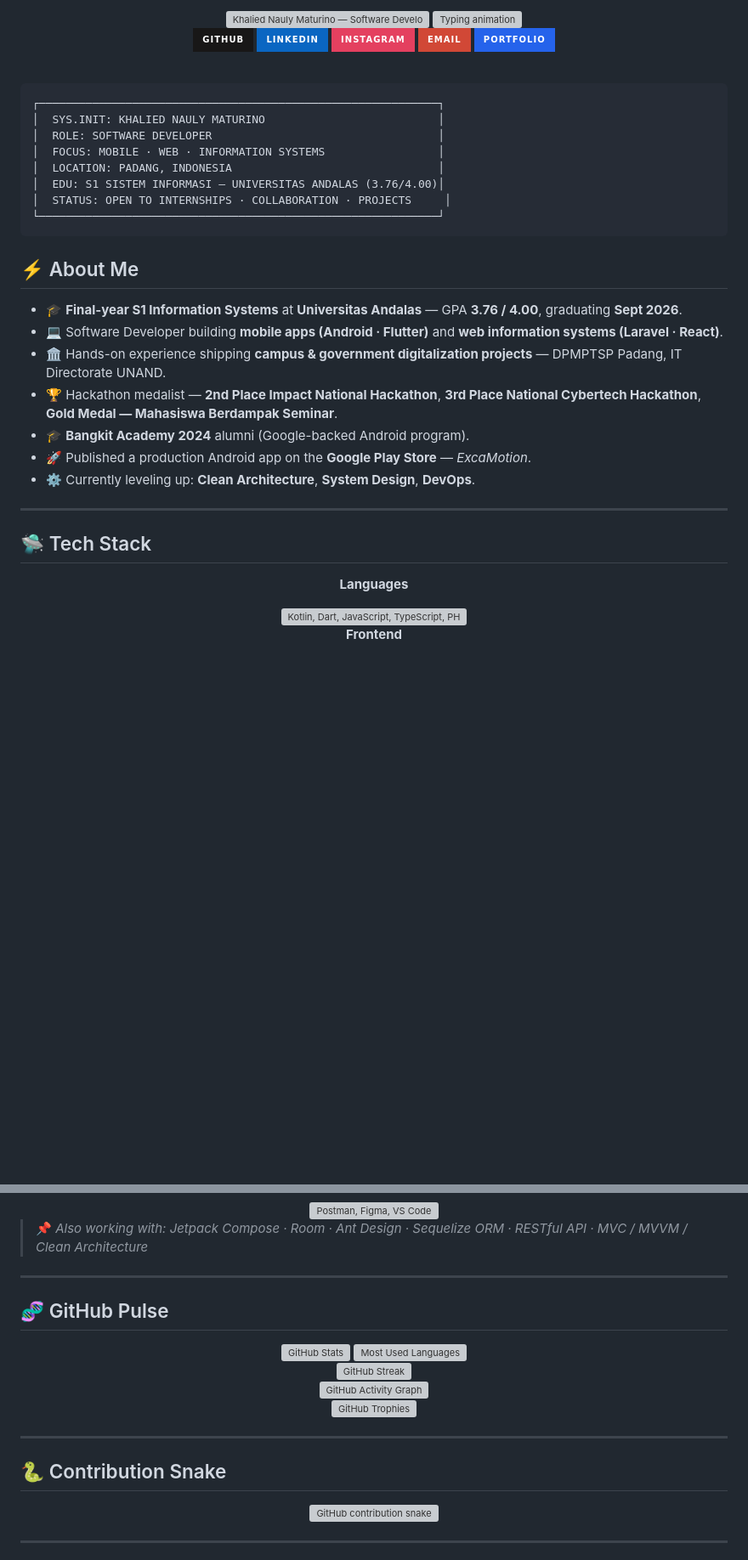
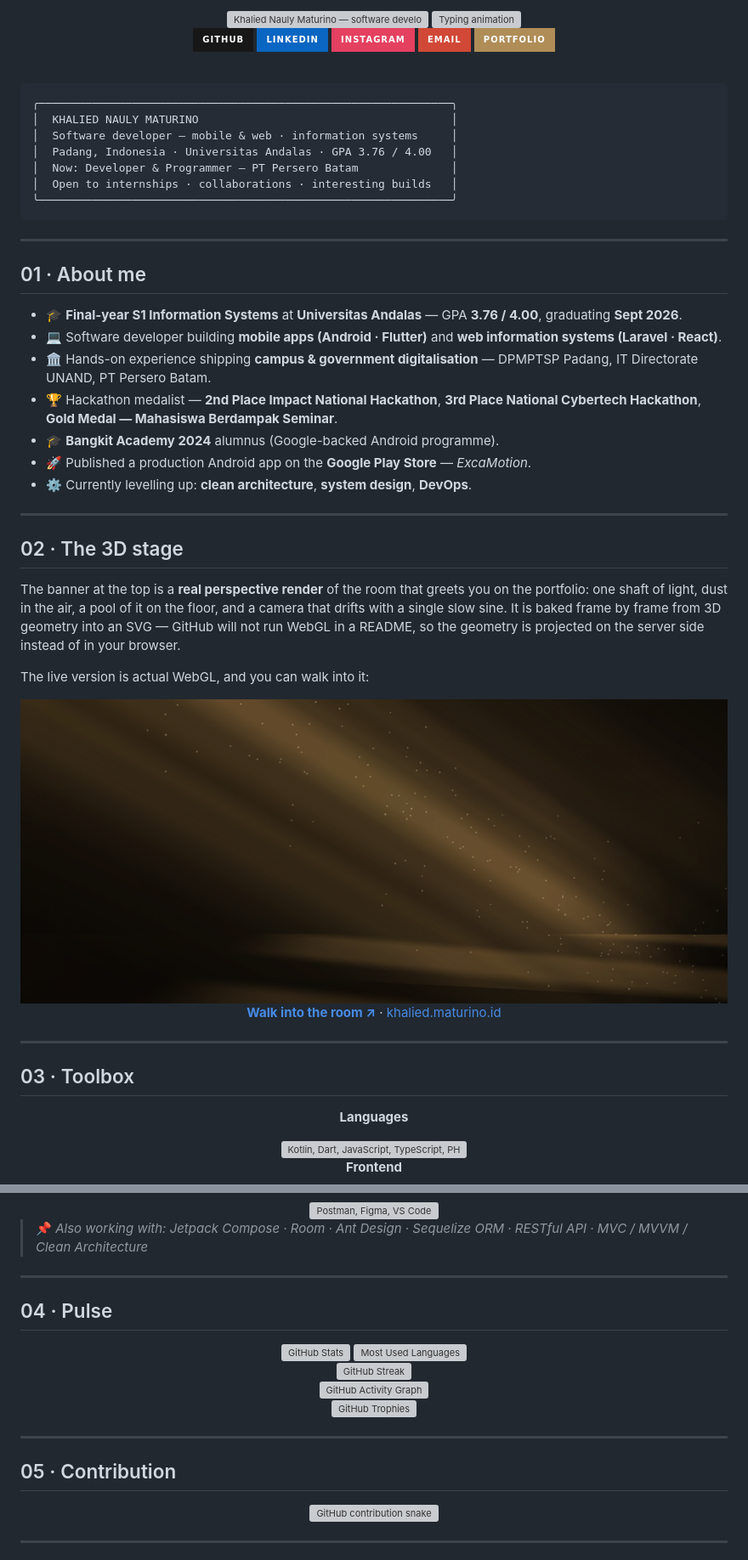
Before and after one commit to paybackretr0/paybackretr0, a Markdown page: README.md, 2 parts joined by grey strips. Shown at 85% size. Rendered like a GitHub page; pictures changed too: assets/stage-3d.png (added); badges without logos; blank space fills up the shorter version; grey boxes are pictures that could not be loaded.

````diff
--- a/README.md
+++ b/README.md
@@ -1,49 +1,73 @@
 <div align="center">
 
-<!-- animated cyberpunk banner -->
-<img src="./profile-banner.svg" width="100%" alt="Khalied Nauly Maturino — Software Developer, Mobile & Web" />
+<!-- The hero is the portfolio's 3D room, projected and baked to SVG so it can
+     move inside a README — GitHub strips script, canvas and iframes, but it does
+     render an animated SVG. Regenerate with: node scripts/build-banner-3d.mjs -->
+<picture>
+  <source media="(prefers-color-scheme: light)" srcset="./assets/banner-3d-light.svg" />
+  <img src="./assets/banner-3d-dark.svg" width="100%" alt="Khalied Nauly Maturino — software developer, in the gallery room from the portfolio's 3D hero" />
+</picture>
 
 <!-- animated typing -->
-<img src="https://readme-typing-svg.demolab.com?font=Fira+Code&weight=600&size=20&duration=2600&pause=900&color=22D3EE&background=0D1117&center=true&vCenter=true&multiline=false&width=620&height=60&lines=Building+digital+information+systems;Android+%7C+Flutter+%7C+Laravel+%7C+React;Hackathon+medalist+%26+Bangkit+2024+Alumni;Open+to+collaboration+%F0%9F%9A%80" alt="Typing animation" />
+<img src="https://readme-typing-svg.demolab.com?font=Fira+Code&weight=600&size=19&duration=2800&pause=900&color=C9AE86&background=0C0A08&center=true&vCenter=true&width=640&height=52&lines=Information+systems+people+actually+use;Android+%C2%B7+Flutter+%C2%B7+Laravel+%C2%B7+React;Campus+and+public-service+digitalisation;Open+to+collaboration" alt="Typing animation" />
 
 <br/>
 
 <!-- social badges -->
 
-<a href="https://github.com/paybackretr0"><img src="https://img.shields.io/badge/GitHub-181717?style=for-the-badge&logo=github&logoColor=white" /></a>
-<a href="https://www.linkedin.com/in/khaliedmtrn"><img src="https://img.shields.io/badge/LinkedIn-0A66C2?style=for-the-badge&logo=linkedin&logoColor=white" /></a>
-<a href="https://www.instagram.com/khaliedmtrn"><img src="https://img.shields.io/badge/Instagram-E4405F?style=for-the-badge&logo=instagram&logoColor=white" /></a>
-<a href="mailto:khalidmaturino@gmail.com"><img src="https://img.shields.io/badge/Email-D14836?style=for-the-badge&logo=gmail&logoColor=white" /></a>
-<a href="https://khalied.maturino.my.id"><img src="https://img.shields.io/badge/Portfolio-2563EB?style=for-the-badge&logo=vercel&logoColor=white" /></a>
+<a href="https://github.com/paybackretr0"><img src="https://img.shields.io/badge/GitHub-181717?style=for-the-badge&logo=github&logoColor=white" alt="GitHub" /></a>
+<a href="https://www.linkedin.com/in/khaliedmtrn"><img src="https://img.shields.io/badge/LinkedIn-0A66C2?style=for-the-badge&logo=linkedin&logoColor=white" alt="LinkedIn" /></a>
+<a href="https://www.instagram.com/khaliedmtrn"><img src="https://img.shields.io/badge/Instagram-E4405F?style=for-the-badge&logo=instagram&logoColor=white" alt="Instagram" /></a>
+<a href="mailto:khalidmaturino@gmail.com"><img src="https://img.shields.io/badge/Email-D14836?style=for-the-badge&logo=gmail&logoColor=white" alt="Email" /></a>
+<a href="https://khalied.maturino.id/"><img src="https://img.shields.io/badge/Portfolio-B08D57?style=for-the-badge&logo=vercel&logoColor=white" alt="Portfolio" /></a>
 
 </div>
 
 <br/>
 
 ```text
-┌────────────────────────────────────────────────────────────┐
-│  SYS.INIT: KHALIED NAULY MATURINO                          │
-│  ROLE: SOFTWARE DEVELOPER                                  │
-│  FOCUS: MOBILE · WEB · INFORMATION SYSTEMS                 │
-│  LOCATION: PADANG, INDONESIA                               │
-│  EDU: S1 SISTEM INFORMASI — UNIVERSITAS ANDALAS (3.76/4.00)│
-│  STATUS: OPEN TO INTERNSHIPS · COLLABORATION · PROJECTS     │
-└────────────────────────────────────────────────────────────┘
+╭──────────────────────────────────────────────────────────────╮
+│  KHALIED NAULY MATURINO                                      │
+│  Software developer — mobile & web · information systems     │
+│  Padang, Indonesia · Universitas Andalas · GPA 3.76 / 4.00   │
+│  Now: Developer & Programmer — PT Persero Batam              │
+│  Open to internships · collaborations · interesting builds   │
+╰──────────────────────────────────────────────────────────────╯
 ```
-
-## ⚡ About Me
-
-- 🎓 **Final-year S1 Information Systems** at **Universitas Andalas** — GPA **3.76 / 4.00**, graduating **Sept 2026**.
-- 💻 Software Developer building **mobile apps (Android · Flutter)** and **web information systems (Laravel · React)**.
-- 🏛️ Hands-on experience shipping **campus & government digitalization projects** — DPMPTSP Padang, IT Directorate UNAND.
-- 🏆 Hackathon medalist — **2nd Place Impact National Hackathon**, **3rd Place National Cybertech Hackathon**, **Gold Medal — Mahasiswa Berdampak Seminar**.
-- 🎓 **Bangkit Academy 2024** alumni (Google-backed Android program).
-- 🚀 Published a production Android app on the **Google Play Store** — _ExcaMotion_.
-- ⚙️ Currently leveling up: **Clean Architecture**, **System Design**, **DevOps**.
 
 ---
 
-## 🛸 Tech Stack
+## 01 · About me
+
+- 🎓 **Final-year S1 Information Systems** at **Universitas Andalas** — GPA **3.76 / 4.00**, graduating **Sept 2026**.
+- 💻 Software developer building **mobile apps (Android · Flutter)** and **web information systems (Laravel · React)**.
+- 🏛️ Hands-on experience shipping **campus & government digitalisation** — DPMPTSP Padang, IT Directorate UNAND, PT Persero Batam.
+- 🏆 Hackathon medalist — **2nd Place Impact National Hackathon**, **3rd Place National Cybertech Hackathon**, **Gold Medal — Mahasiswa Berdampak Seminar**.
+- 🎓 **Bangkit Academy 2024** alumnus (Google-backed Android programme).
+- 🚀 Published a production Android app on the **Google Play Store** — _ExcaMotion_.
+- ⚙️ Currently levelling up: **clean architecture**, **system design**, **DevOps**.
+
+---
+
+## 02 · The 3D stage
+
+The banner at the top is a **real perspective render** of the room that greets you on the portfolio: one shaft of light, dust in the air, a pool of it on the floor, and a camera that drifts with a single slow sine. It is baked frame by frame from 3D geometry into an SVG — GitHub will not run WebGL in a README, so the geometry is projected on the server side instead of in your browser.
+
+The live version is actual WebGL, and you can walk into it:
+
+<div align="center">
+
+<a href="https://paybackretr0.github.io/en/">
+  <img src="./assets/stage-3d.png" width="100%" alt="Live 3D stage — a dark gallery room with a shaft of light and drifting dust" />
+</a>
+
+**[Walk into the room ↗](https://paybackretr0.github.io/en/)** · [khalied.maturino.id](https://khalied.maturino.id/en/)
+
+</div>
+
+---
+
+## 03 · Toolbox
 
 <div align="center">
 
@@ -77,7 +101,7 @@
 
 ---
 
-## 🧬 GitHub Pulse
+## 04 · Pulse
 
 <div align="center">
 
@@ -107,7 +131,7 @@
 
 ---
 
-## 🐍 Contribution Snake
+## 05 · Contribution
 
 <div align="center">
 
````
Also changed, not shown: other parts of README.md (+27 -20 lines), 5 other files.
